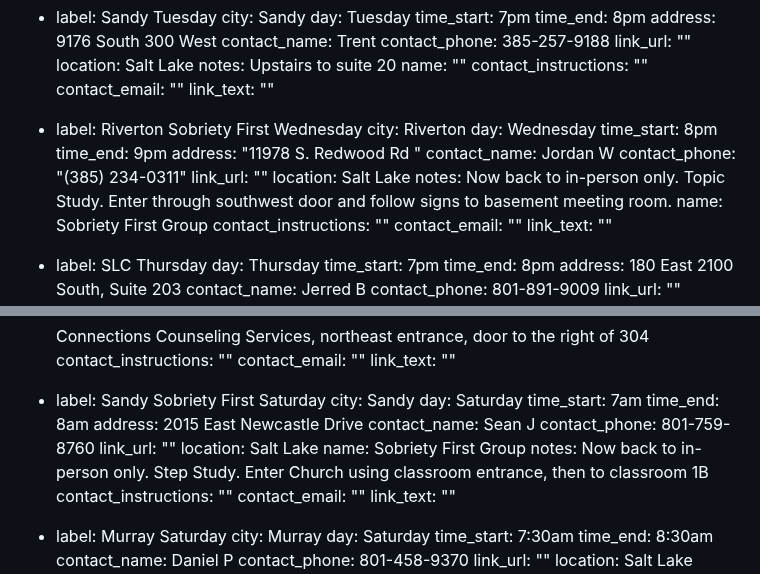
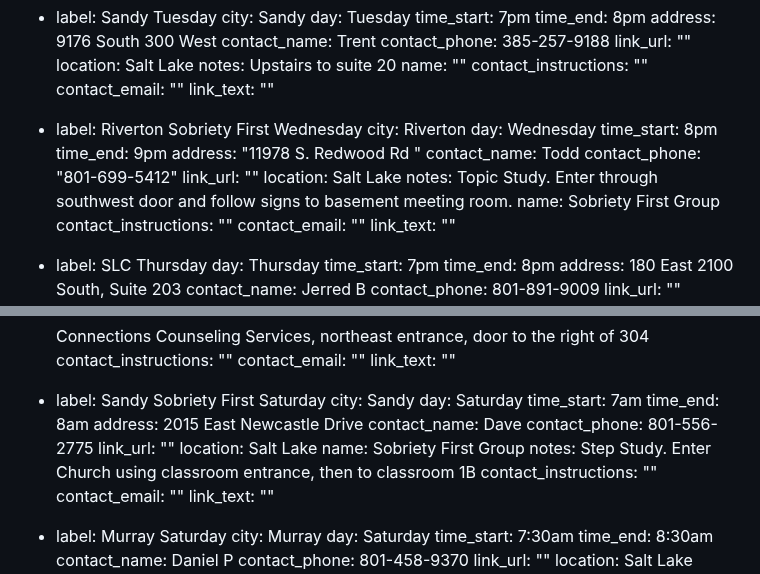
Before and after one commit to sa-utah/sautah, a Markdown page: _src/meetings.md, 2 parts joined by grey strips. Rendered like a GitHub page.

Commit message:
Update Sobriety First meeting contacts

```diff
--- a/_src/meetings.md
+++ b/_src/meetings.md
@@ -536,12 +536,12 @@ meetings:
     time_start: 8pm
     time_end: 9pm
     address: "11978 S. Redwood Rd "
-    contact_name: Jordan W
-    contact_phone: "(385) 234-0311"
+    contact_name: Todd
+    contact_phone: "801-699-5412"
     link_url: ""
     location: Salt Lake
     notes:
-      Now back to in-person only. Topic Study. Enter through southwest door and
+      Topic Study. Enter through southwest door and
       follow signs to basement meeting room.
     name: Sobriety First Group
     contact_instructions: ""
@@ -604,13 +604,13 @@ meetings:
     time_start: 7am
     time_end: 8am
     address: 2015 East Newcastle Drive
-    contact_name: Sean J
-    contact_phone: 801-759-8760
+    contact_name: Dave
+    contact_phone: 801-556-2775
     link_url: ""
     location: Salt Lake
     name: Sobriety First Group
     notes:
-      Now back to in-person only. Step Study. Enter Church using classroom entrance,
+      Step Study. Enter Church using classroom entrance,
       then to classroom 1B
     contact_instructions: ""
     contact_email: ""
```
